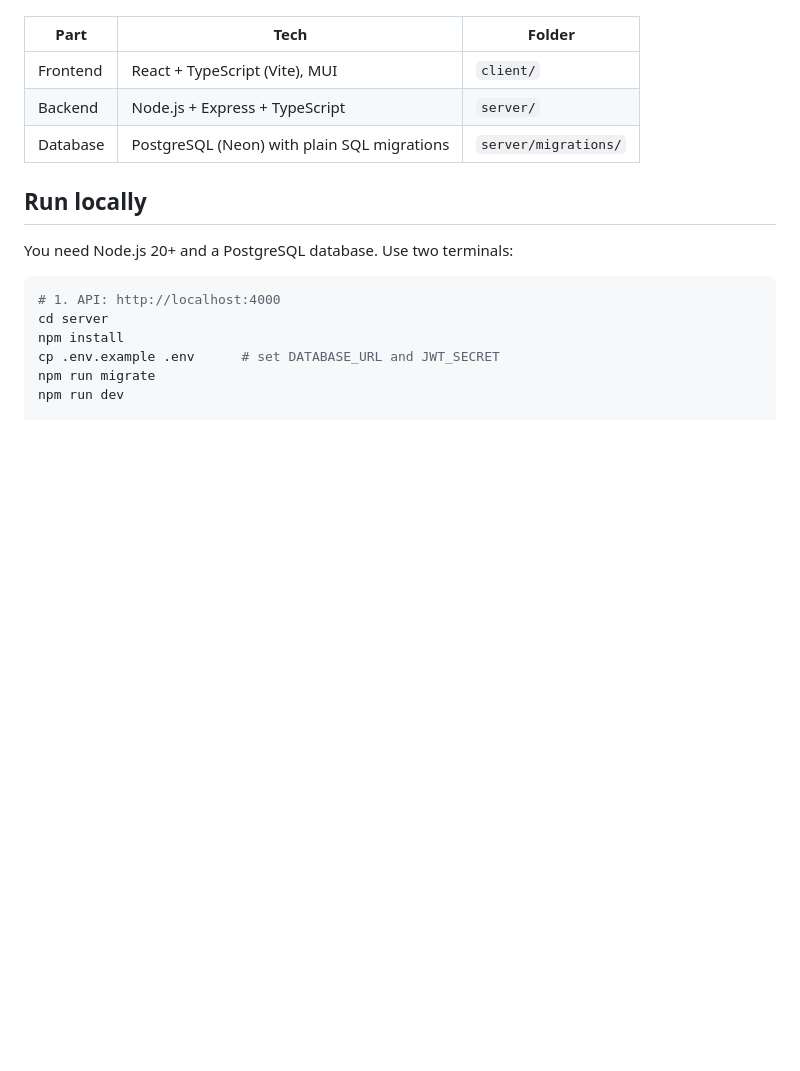
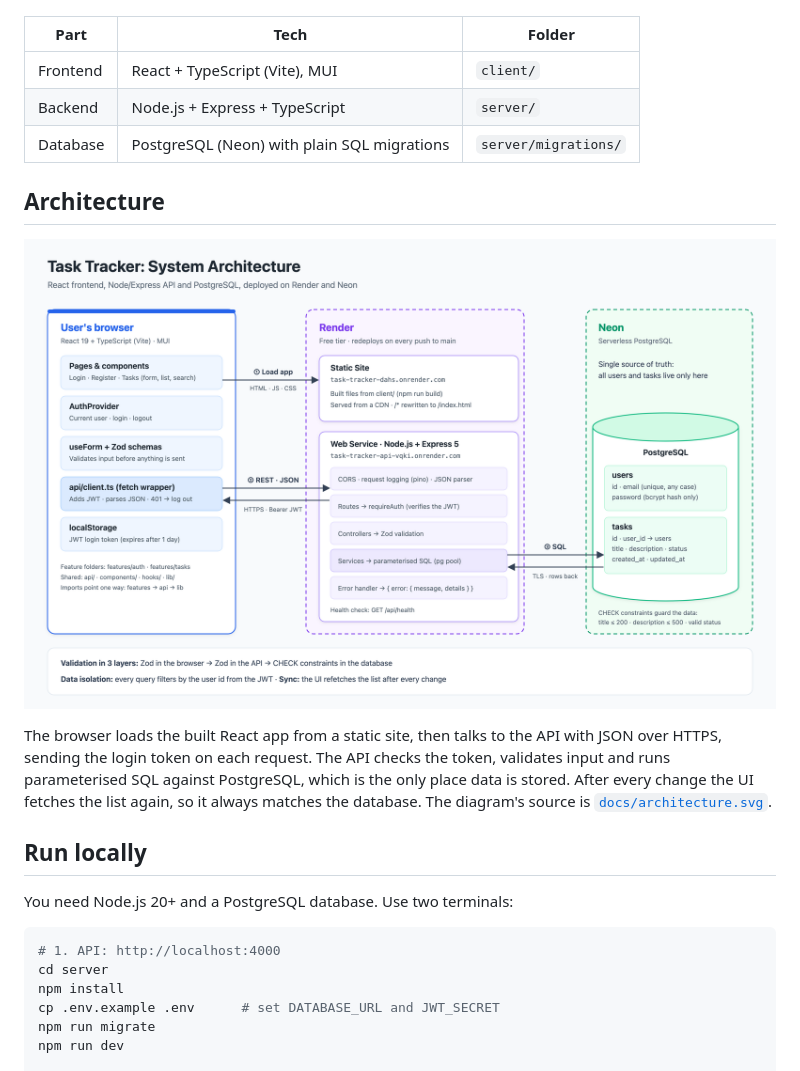
Before and after one commit to Rabin88/task-tracker, a Markdown page: README.md, the part around the change. Rendered like a GitHub page; pictures changed too: docs/architecture.png (added); blank space fills up the shorter version.

Commit message:
Add system architecture diagram to README

```diff
--- a/README.md
+++ b/README.md
@@ -14,6 +14,12 @@ Hosted on Render's free tier: the API sleeps after 15 minutes without traffic, s
 | Frontend | React + TypeScript (Vite), MUI              | `client/`            |
 | Backend  | Node.js + Express + TypeScript              | `server/`            |
 | Database | PostgreSQL (Neon) with plain SQL migrations | `server/migrations/` |
+
+## Architecture
+
+![System architecture: the React app in the browser loads from a Render static site, calls the Express API on Render with a JWT, and the API reads and writes PostgreSQL on Neon](docs/architecture.png)
+
+The browser loads the built React app from a static site, then talks to the API with JSON over HTTPS, sending the login token on each request. The API checks the token, validates input and runs parameterised SQL against PostgreSQL, which is the only place data is stored. After every change the UI fetches the list again, so it always matches the database. The diagram's source is [`docs/architecture.svg`](docs/architecture.svg).
 
 ## Run locally
 
```
Also changed, not shown: 1 other file.
